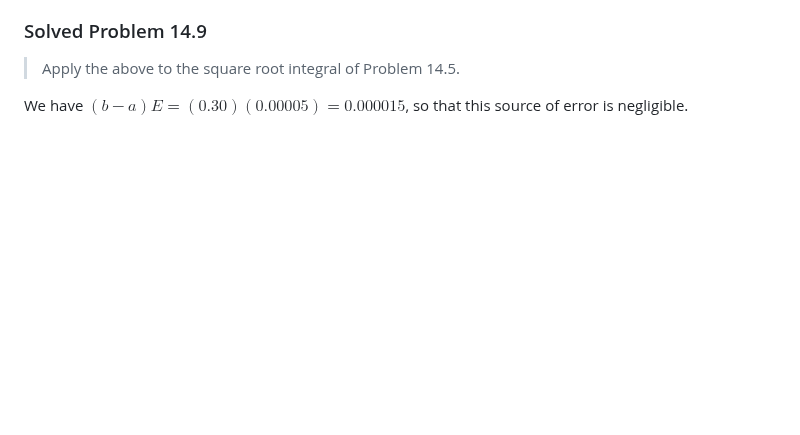
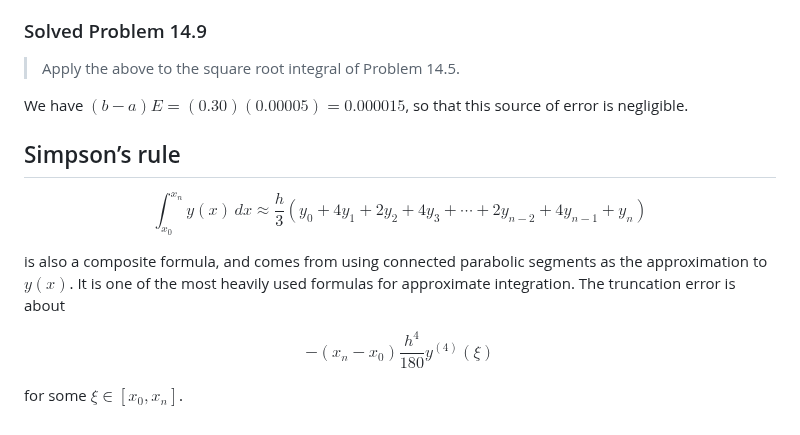
Before and after one commit to julihocc/itesm-ma2008b-notes, a Markdown page: period-02/week-03/w203.md, the part around the change. GitHub-like rendering; blank space fills up the shorter version.

Commit message:
Add section on Simpson's rule with formula and truncation error explanation in w203.md

```diff
--- a/period-02/week-03/w203.md
+++ b/period-02/week-03/w203.md
@@ -235,3 +235,17 @@ This result shows that the overall impact of uniformly bounded errors in the $y_
 > Apply the above to the square root integral of Problem 14.5.
 
 We have $(b - a)E = (0.30)(0.00005) = 0.000015$, so that this source of error is negligible.
+
+## Simpson’s rule
+
+$$
+\int_{x_0}^{x_n} y(x)\,dx \approx \frac{h}{3} \left( y_0 + 4y_1 + 2y_2 + 4y_3 + \cdots + 2y_{n-2} + 4y_{n-1} + y_n \right)
+$$
+
+is also a composite formula, and comes from using connected parabolic segments as the approximation to $y(x)$. It is one of the most heavily used formulas for approximate integration. The truncation error is about
+
+$$
+- (x_n - x_0) \frac{h^4}{180} y^{(4)}(\xi)
+$$
+
+for some $\xi \in [x_0, x_n]$.
```
